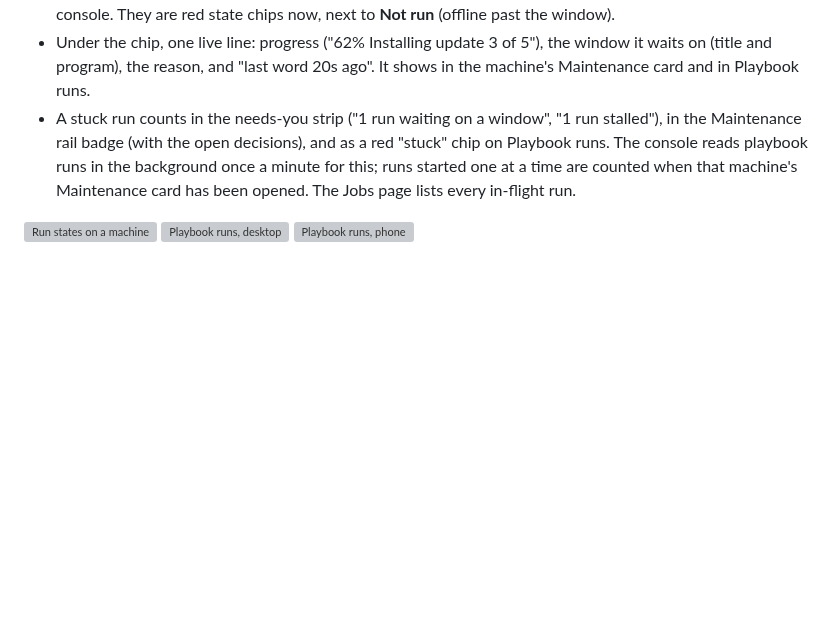
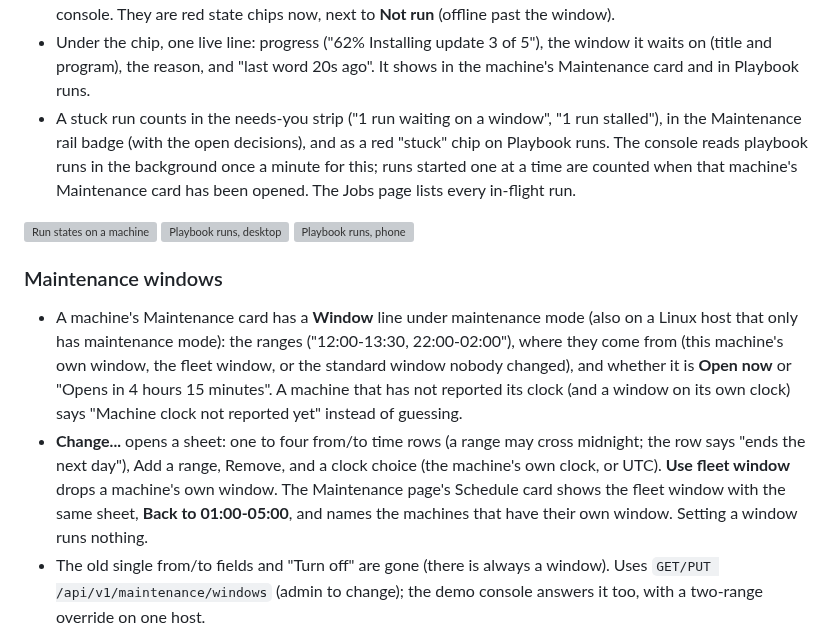
Before and after one commit to elias-leslie/ominull, a Markdown page: docs/CONSOLE_UX.md, the part around one of its changes. Drawn GitHub-style; blank space fills up the shorter version; grey boxes are pictures that could not be loaded.

```diff
--- a/docs/CONSOLE_UX.md
+++ b/docs/CONSOLE_UX.md
@@ -290,3 +290,22 @@ Rendered from synthetic events (22 events on 14 lines):
 ![Playbook runs, desktop](images/console-ux/after-desk-maint-runstates.png)
 ![Playbook runs, phone](images/console-ux/after-phone-maint-runstates.png)
 
+### Maintenance windows
+
+- A machine's Maintenance card has a **Window** line under maintenance mode
+  (also on a Linux host that only has maintenance mode): the ranges
+  ("12:00-13:30, 22:00-02:00"), where they come from (this machine's own
+  window, the fleet window, or the standard window nobody changed), and
+  whether it is **Open now** or "Opens in 4 hours 15 minutes". A machine that
+  has not reported its clock (and a window on its own clock) says "Machine
+  clock not reported yet" instead of guessing.
+- **Change...** opens a sheet: one to four from/to time rows (a range may
+  cross midnight; the row says "ends the next day"), Add a range, Remove, and
+  a clock choice (the machine's own clock, or UTC). **Use fleet window**
+  drops a machine's own window. The Maintenance page's Schedule card shows the
+  fleet window with the same sheet, **Back to 01:00-05:00**, and names the
+  machines that have their own window. Setting a window runs nothing.
+- The old single from/to fields and "Turn off" are gone (there is always a
+  window). Uses `GET/PUT /api/v1/maintenance/windows` (admin to change);
+  the demo console answers it too, with a two-range override on one host.
+
```
Also changed, not shown: other parts of docs/CONSOLE_UX.md (+5 -0 lines), docs/images/console-ux/after-desk-maint-window.png (added), docs/images/console-ux/after-desk-route-window.png (added), docs/images/console-ux/after-phone-maint-window.png (added), docs/images/console-ux/after-phone-window-sheet.png (added), 3 other files.
